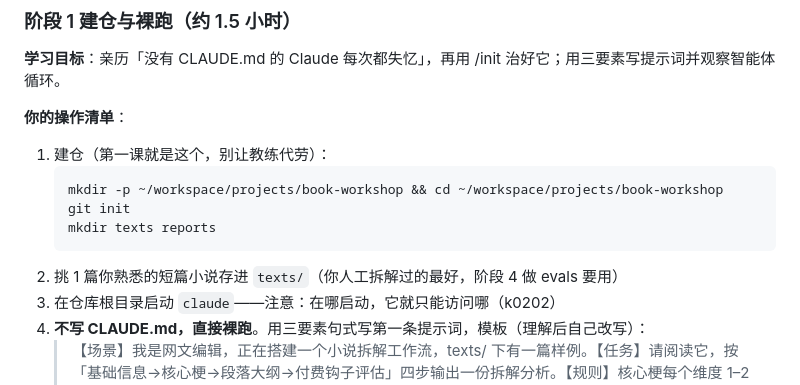
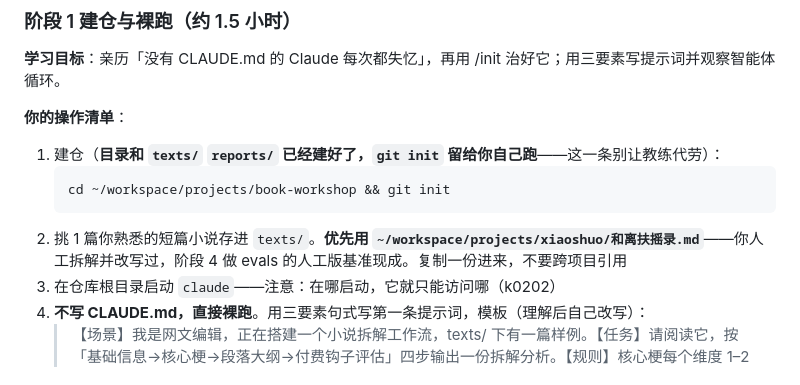
Before and after one commit to XingZengJi/ai-learn, a Markdown page: practice/p2-拆书工坊/实践课方案.md, the part around the change. Rendered like a GitHub page.

Commit message:
p2 目录骨架已建，方案里的建仓步骤同步改成只剩 git init
book-workshop/{texts,reports} 与 README 建好，git init 仍留给学习者——
「在哪启动 claude 就只能访问哪」是 k0202 的第一手体感，代跑就没了。
顺带把素材来源写死到 xiaoshuo/和离扶摇录.md。

Co-Authored-By: Claude Opus 5 <noreply@anthropic.com>

````diff
--- a/practice/p2-拆书工坊/实践课方案.md
+++ b/practice/p2-拆书工坊/实践课方案.md
@@ -72,13 +72,11 @@ index.html（报告库网页，零构建纯静态，可上 GitHub Pages）
 
 **你的操作清单**：
 
-1. 建仓（第一课就是这个，别让教练代劳）：
+1. 建仓（**目录和 `texts/` `reports/` 已经建好了，`git init` 留给你自己跑**——这一条别让教练代劳）：
    ```bash
-   mkdir -p ~/workspace/projects/book-workshop && cd ~/workspace/projects/book-workshop
-   git init
-   mkdir texts reports
+   cd ~/workspace/projects/book-workshop && git init
    ```
-2. 挑 1 篇你熟悉的短篇小说存进 `texts/`（你人工拆解过的最好，阶段 4 做 evals 要用）
+2. 挑 1 篇你熟悉的短篇小说存进 `texts/`。**优先用 `~/workspace/projects/xiaoshuo/和离扶摇录.md`**——你人工拆解并改写过，阶段 4 做 evals 的人工版基准现成。复制一份进来，不要跨项目引用
 3. 在仓库根目录启动 `claude`——注意：在哪启动，它就只能访问哪（k0202）
 4. **不写 CLAUDE.md，直接裸跑**。用三要素句式写第一条提示词，模板（理解后自己改写）：
    > 【场景】我是网文编辑，正在搭建一个小说拆解工作流，texts/ 下有一篇样例。【任务】请阅读它，按「基础信息→核心梗→段落大纲→付费钩子评估」四步输出一份拆解分析。【规则】核心梗每个维度 1–2 句话，段落大纲用表格，判断不出的标「暂不明显」不要硬编。
````
